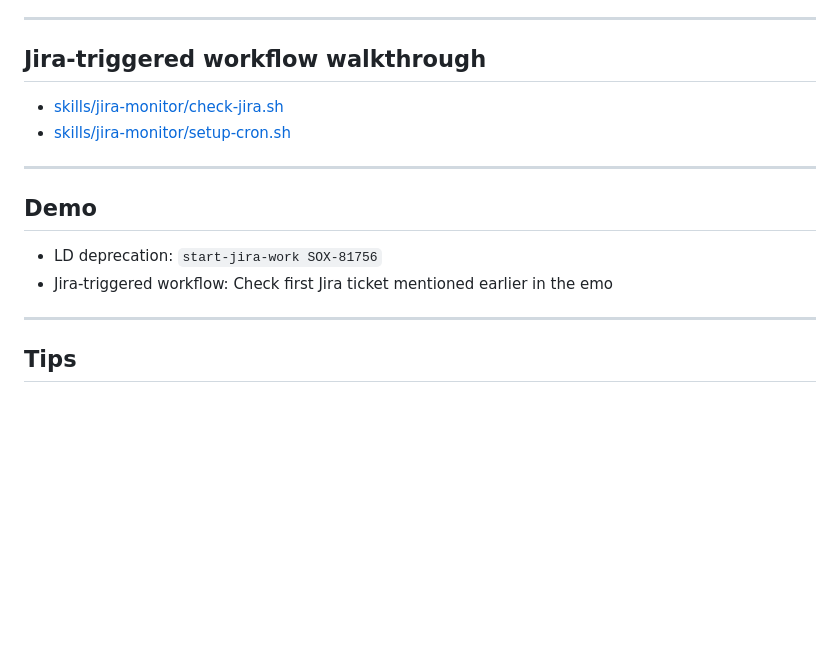
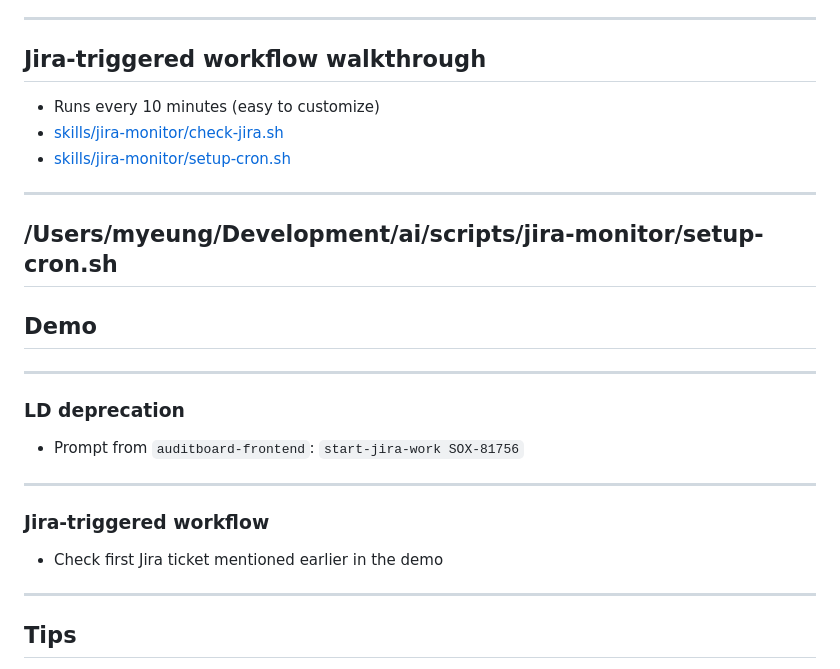
Before and after one commit to myronauditboard/ai, a Markdown page: presentations/2026-02-11_jira_workflow/slides.md, the part around the change. Rendered like a GitHub page; blank space fills up the shorter version.

Commit message:
Update preso.

```diff
--- a/presentations/2026-02-11_jira_workflow/slides.md
+++ b/presentations/2026-02-11_jira_workflow/slides.md
@@ -49,15 +49,28 @@ Streamlining Development with AI
 
 ## Jira-triggered workflow walkthrough
 
+- Runs every 10 minutes (easy to customize)
 - [skills/jira-monitor/check-jira.sh](https://github.com/myronauditboard/ai/blob/main/scripts/jira-monitor/check-jira.sh)
 - [skills/jira-monitor/setup-cron.sh](https://github.com/myronauditboard/ai/blob/main/scripts/jira-monitor/setup-cron.sh)
 
 ---
 
+/Users/myeung/Development/ai/scripts/jira-monitor/setup-cron.sh
+---
+
 ## Demo
 
-- LD deprecation: `start-jira-work SOX-81756`
-- Jira-triggered workflow: Check first Jira ticket mentioned earlier in the emo
+---
+
+### LD deprecation
+
+- Prompt from `auditboard-frontend`: `start-jira-work SOX-81756`
+
+---
+
+### Jira-triggered workflow
+
+- Check first Jira ticket mentioned earlier in the demo
 
 ---
 
```
